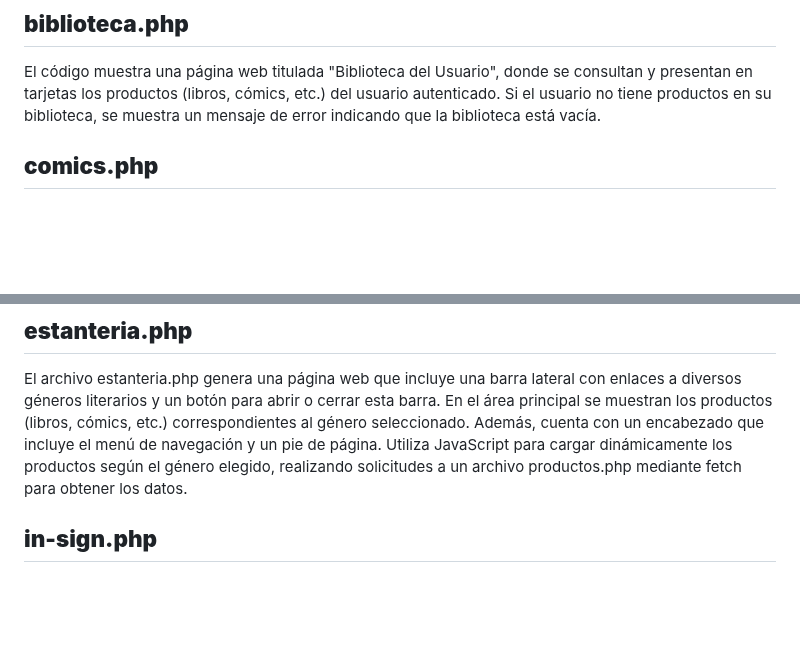
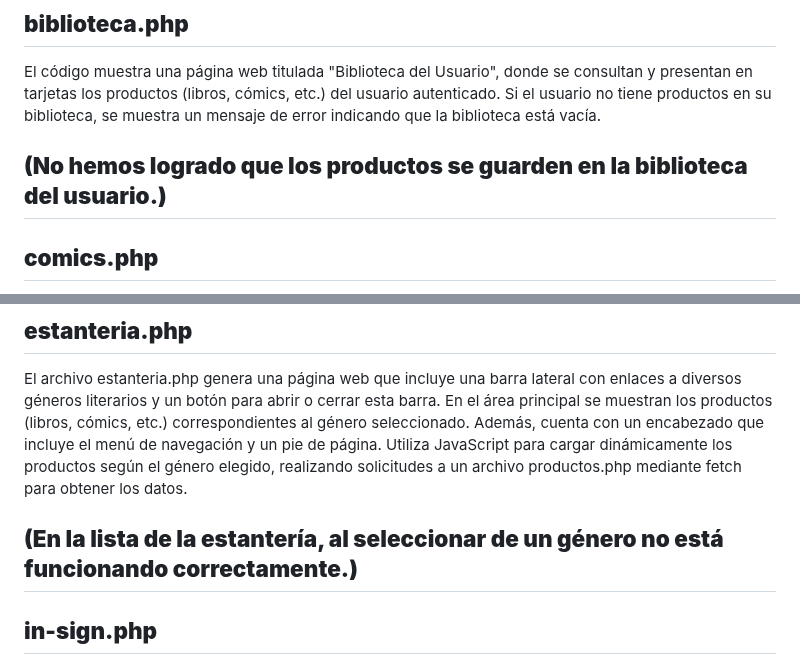
Before and after one commit to Trinidad666/Proyecto-RBooks, a Markdown page: Web/Archivos Raiz.md, 2 parts joined by grey strips. GitHub-like rendering; blank space fills up the shorter version.

```diff
--- a/Web/Archivos Raiz.md
+++ b/Web/Archivos Raiz.md
@@ -35,6 +35,8 @@ Aquí están los puntos clave del script:
 ## **biblioteca.php**
 El código muestra una página web titulada "Biblioteca del Usuario", donde se consultan y presentan en tarjetas los productos (libros, cómics, etc.) del usuario autenticado. Si el usuario no tiene productos en su biblioteca, se muestra un mensaje de error indicando que la biblioteca está vacía.
 
+## **(No hemos logrado que los productos se guarden en la biblioteca del usuario.)**
+
 
 ## **comics.php**
 El código de comics.php genera una página dedicada a los cómics, donde se consultan los productos de tipo cómic almacenados en una base de datos y se presentan en tarjetas interactivas. Al hacer clic en una de las tarjetas, el usuario es redirigido a una página con más detalles sobre el cómic seleccionado.
@@ -42,6 +44,8 @@ El código de comics.php genera una página dedicada a los cómics, donde se con
 
 ## **estanteria.php**
 El archivo estanteria.php genera una página web que incluye una barra lateral con enlaces a diversos géneros literarios y un botón para abrir o cerrar esta barra. En el área principal se muestran los productos (libros, cómics, etc.) correspondientes al género seleccionado. Además, cuenta con un encabezado que incluye el menú de navegación y un pie de página. Utiliza JavaScript para cargar dinámicamente los productos según el género elegido, realizando solicitudes a un archivo productos.php mediante fetch para obtener los datos.
+
+## **(En la lista de la estantería, al seleccionar de un género no está funcionando correctamente.)**
 
 
 ## **in-sign.php**
```
